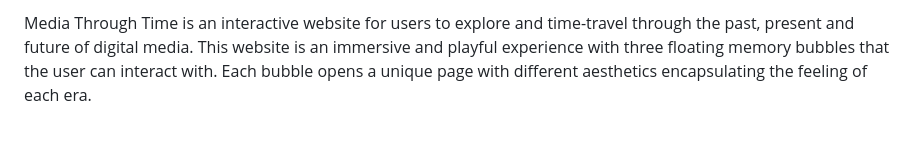
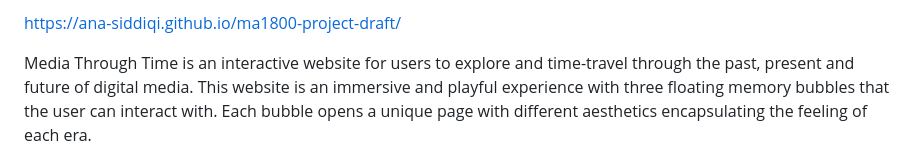
Before and after one commit to ana-siddiqi/ma1800-project-draft, a Markdown page: README.md, the part around the change. Rendered like a GitHub page.

Commit message:
Update README with project link
Added project link to README.

```diff
--- a/README.md
+++ b/README.md
@@ -1,6 +1,6 @@
 
 
-
+ https://ana-siddiqi.github.io/ma1800-project-draft/
 
 Media Through Time is an interactive website for users to explore and time-travel through the past, present and future of digital media. This website is an immersive and playful experience with three floating memory bubbles that the user can interact with. Each bubble opens a unique page with different aesthetics encapsulating the feeling of each era.
 
```
